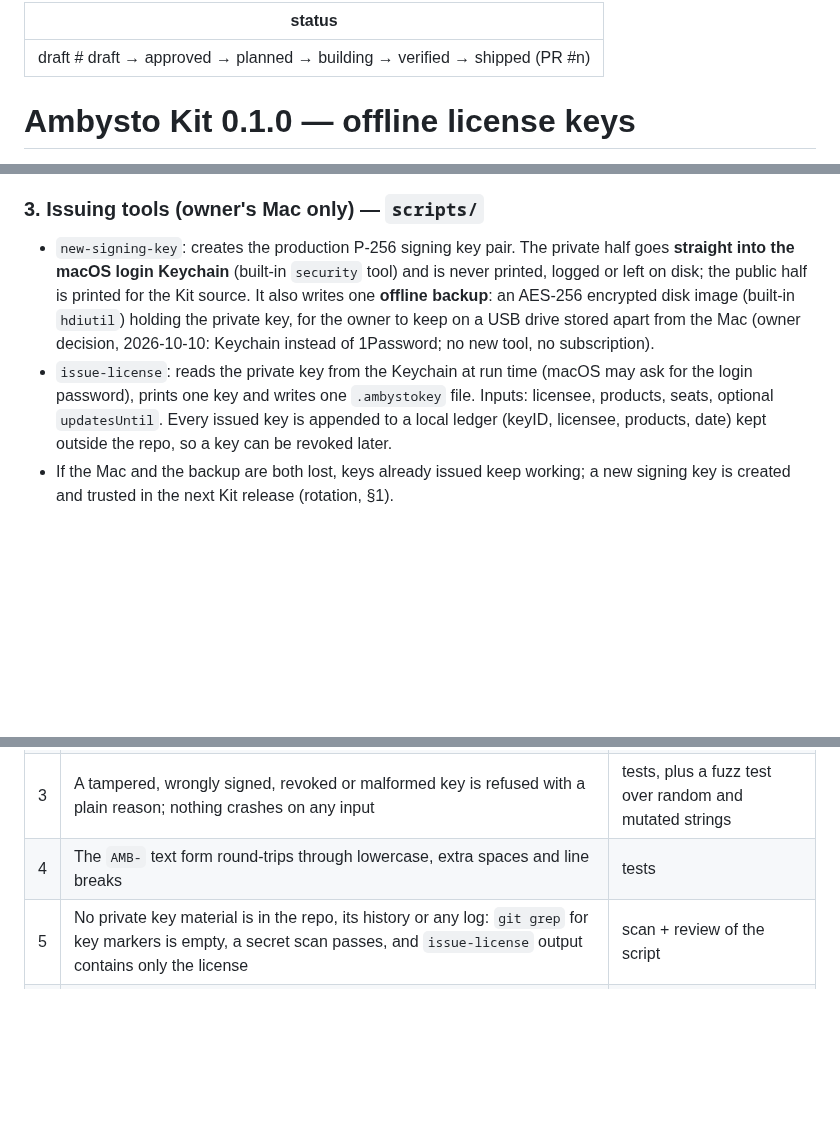
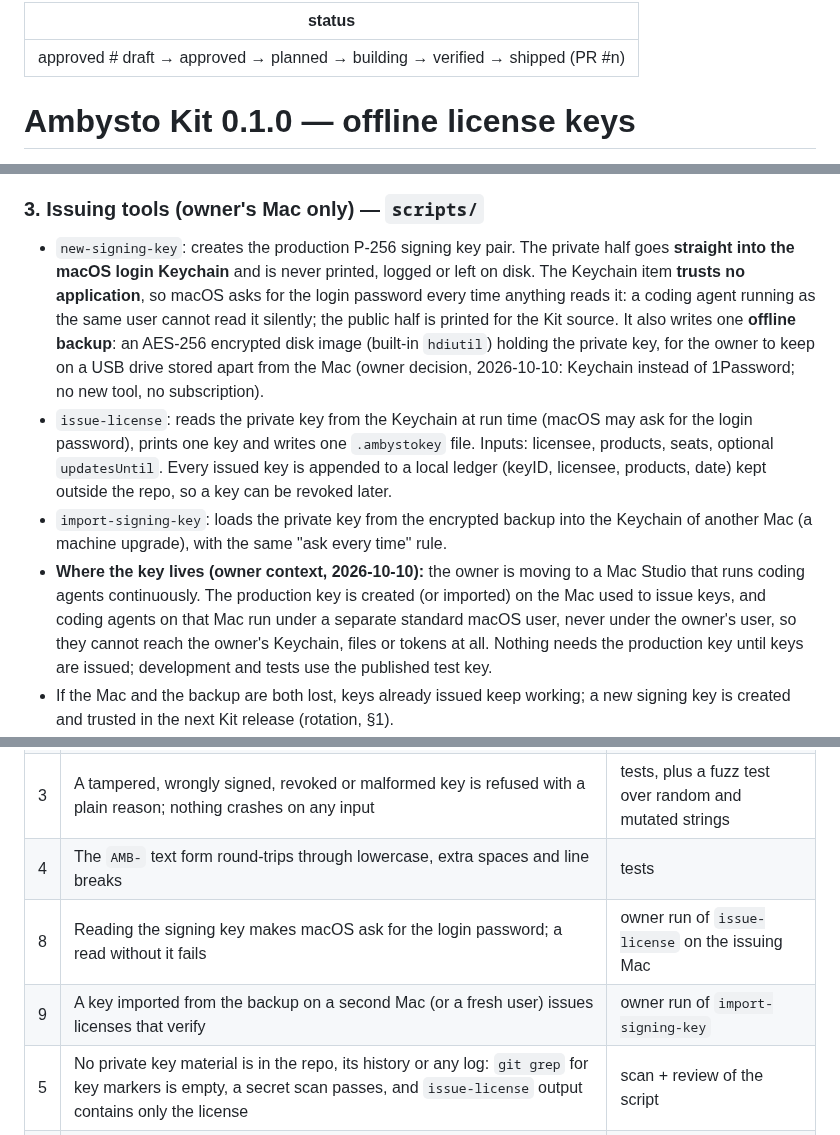
Before and after one commit to ambysto/ambysto-kit, a Markdown page: intent/2026-10-10-kit-0.1-license.md, 3 parts joined by grey strips. Drawn GitHub-style; blank space fills up the shorter version.

Commit message:
Approve Kit license intent: prompt-on-read key, import, agent isolation (APS-10)
Owner decisions on 2026-10-10: the signing key's Keychain item trusts
no application (macOS asks for the password on every read);
import-signing-key moves the key to a new Mac from the encrypted
backup; coding agents on the issuing Mac run under a separate standard
user. Intent approved.

Co-Authored-By: Claude Opus 5.5 <noreply@anthropic.com>

```diff
--- a/intent/2026-10-10-kit-0.1-license.md
+++ b/intent/2026-10-10-kit-0.1-license.md
@@ -1,5 +1,5 @@
 ---
-status: draft   # draft → approved → planned → building → verified → shipped (PR #n)
+status: approved   # draft → approved → planned → building → verified → shipped (PR #n)
 ---
 # Ambysto Kit 0.1.0 — offline license keys
 
@@ -39,8 +39,10 @@ Kit `0.1.0`: the first tagged release of `ambysto/ambysto-kit`, containing **onl
 
 ### 3. Issuing tools (owner's Mac only) — `scripts/`
 
-- `new-signing-key`: creates the production P-256 signing key pair. The private half goes **straight into the macOS login Keychain** (built-in `security` tool) and is never printed, logged or left on disk; the public half is printed for the Kit source. It also writes one **offline backup**: an AES-256 encrypted disk image (built-in `hdiutil`) holding the private key, for the owner to keep on a USB drive stored apart from the Mac (owner decision, 2026-10-10: Keychain instead of 1Password; no new tool, no subscription).
+- `new-signing-key`: creates the production P-256 signing key pair. The private half goes **straight into the macOS login Keychain** and is never printed, logged or left on disk. The Keychain item **trusts no application**, so macOS asks for the login password every time anything reads it: a coding agent running as the same user cannot read it silently; the public half is printed for the Kit source. It also writes one **offline backup**: an AES-256 encrypted disk image (built-in `hdiutil`) holding the private key, for the owner to keep on a USB drive stored apart from the Mac (owner decision, 2026-10-10: Keychain instead of 1Password; no new tool, no subscription).
 - `issue-license`: reads the private key from the Keychain at run time (macOS may ask for the login password), prints one key and writes one `.ambystokey` file. Inputs: licensee, products, seats, optional `updatesUntil`. Every issued key is appended to a local ledger (keyID, licensee, products, date) kept outside the repo, so a key can be revoked later.
+- `import-signing-key`: loads the private key from the encrypted backup into the Keychain of another Mac (a machine upgrade), with the same "ask every time" rule.
+- **Where the key lives (owner context, 2026-10-10):** the owner is moving to a Mac Studio that runs coding agents continuously. The production key is created (or imported) on the Mac used to issue keys, and coding agents on that Mac run under a separate standard macOS user, never under the owner's user, so they cannot reach the owner's Keychain, files or tokens at all. Nothing needs the production key until keys are issued; development and tests use the published test key.
 - If the Mac and the backup are both lost, keys already issued keep working; a new signing key is created and trusted in the next Kit release (rotation, §1).
 - The scripts read and write the private key through one small storage step, so moving it to a password-manager vault later (for example Bitwarden, if keys must be issued from several machines) changes that step only, not the key format or any app (owner, 2026-10-10: Keychain first for low cost; change when needed).
 
@@ -62,6 +64,8 @@ Ambysto Space replaces its pending verifier with the Kit's (one line) and drops
 | 2 | A key with `products: ["space"]` and a suite key unlock Pro in Ambysto Space offline, without a restart; a key for `["optimer"]` is refused with a clear message and Space stays Free | Space Proof 12, with Wi-Fi off |
 | 3 | A tampered, wrongly signed, revoked or malformed key is refused with a plain reason; nothing crashes on any input | tests, plus a fuzz test over random and mutated strings |
 | 4 | The `AMB-` text form round-trips through lowercase, extra spaces and line breaks | tests |
+| 8 | Reading the signing key makes macOS ask for the login password; a read without it fails | owner run of `issue-license` on the issuing Mac |
+| 9 | A key imported from the backup on a second Mac (or a fresh user) issues licenses that verify | owner run of `import-signing-key` |
 | 5 | No private key material is in the repo, its history or any log: `git grep` for key markers is empty, a secret scan passes, and `issue-license` output contains only the license | scan + review of the script |
 | 6 | Verifying a key takes under 10 ms | test timing |
 | 7 | `v0.1.0` is tagged and Space builds against `from: "0.1.0"` with all its tests green | Space build |
```
